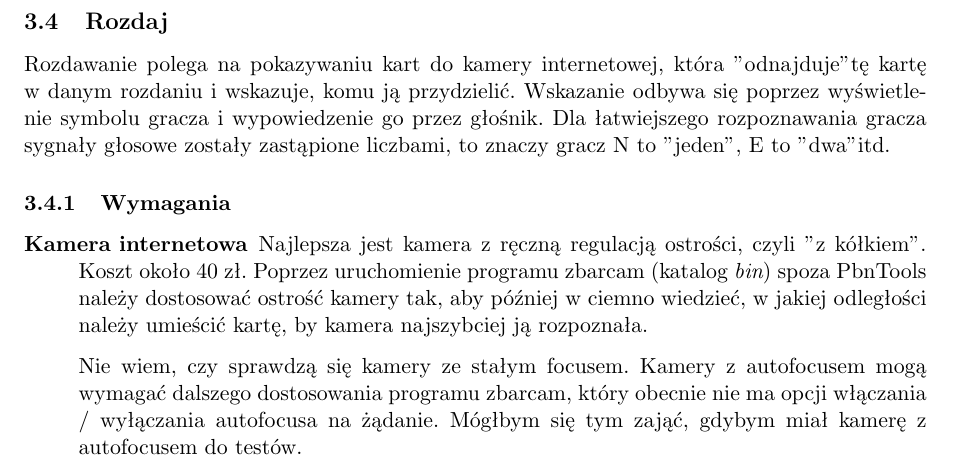
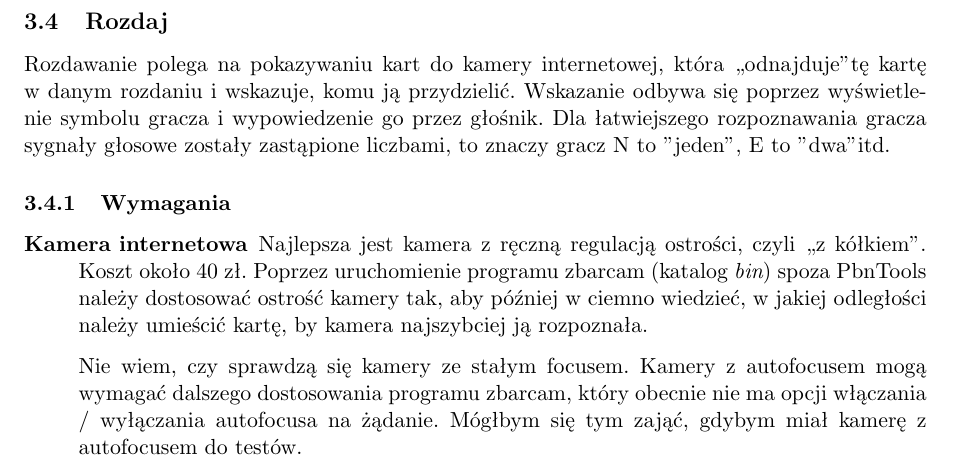
Before and after one commit to jarekczek/pbntools, a LaTeX document (doc/help_pl.tex): part of page 5 of 9, cut so that both start at the same text. Compiled offline with pdfLaTeX; the source files are stored in an older character set and shown here as Unicode; a LaTeX package or settings file that is missing is left out.

```diff
--- a/doc/help_pl.tex
+++ b/doc/help_pl.tex
@@ -261,7 +261,7 @@
 
 %{{{ rozdaj
 \subsection{Rozdaj} \label{rozdaj}
-Rozdawanie polega na pokazywaniu kart do kamery internetowej, która "odnajduje" tę
+Rozdawanie polega na pokazywaniu kart do kamery internetowej, która ,,odnajduje" tę
 kartę w danym rozdaniu i wskazuje, komu ją przydzielić.
 Wskazanie odbywa się poprzez wyświetlenie symbolu gracza i wypowiedzenie go przez głośnik.
 Dla łatwiejszego rozpoznawania gracza sygnały głosowe zostały zastąpione liczbami,
```
Also changed, not shown: doc/help_pl.tex (2 more changed lines), 1 other file.
